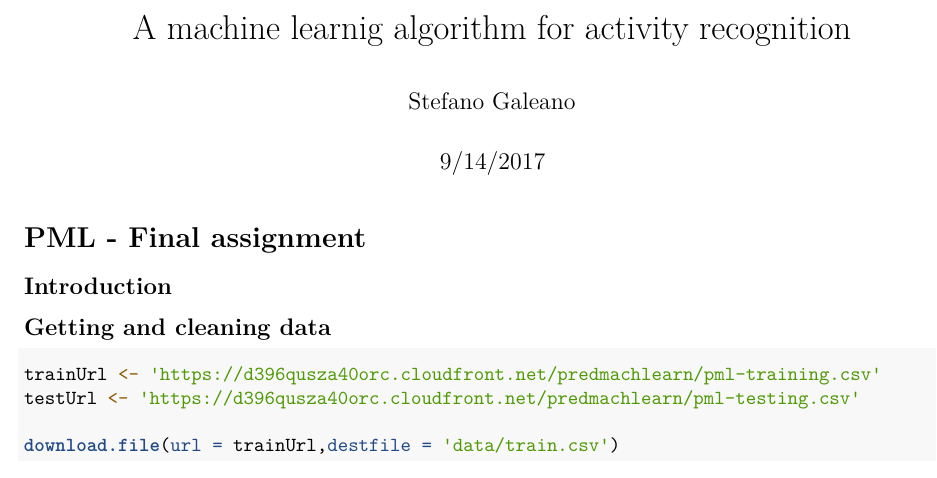
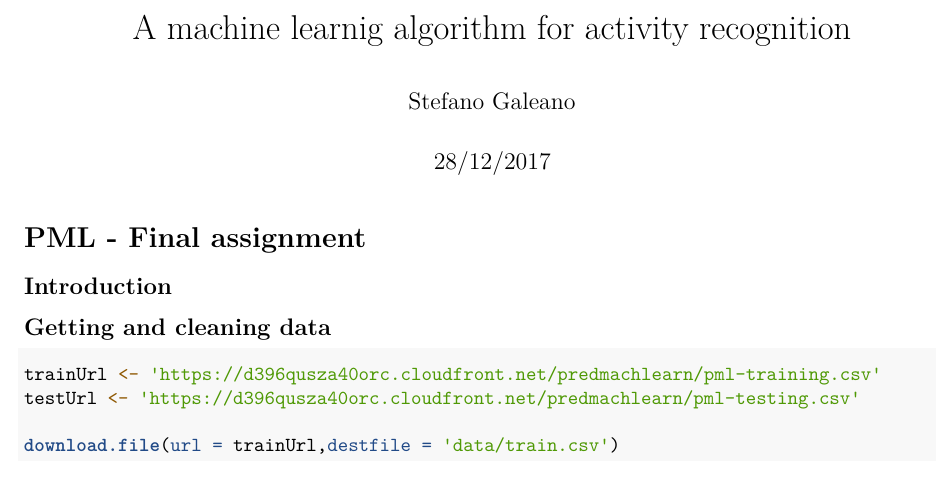
Before and after one commit to stefano9o/practical-machine-learning-project, an R Markdown document (pml_final-assignment.Rmd): part of page 1 of 4, cut so that both start at the same text. Rendered offline with R 4.5, knitr and Pandoc, then LaTeX, with nearby package versions; some code elsewhere in the file could not run offline.

Commit message:
changed date

```diff
--- a/pml_final-assignment.Rmd
+++ b/pml_final-assignment.Rmd
@@ -1,7 +1,7 @@
 ---
 title: "A machine learnig algorithm for activity recognition"
 author: "Stefano Galeano"
-date: "9/14/2017"
+date: "28/12/2017"
 output:
   pdf_document: default
   html_document: default
```
